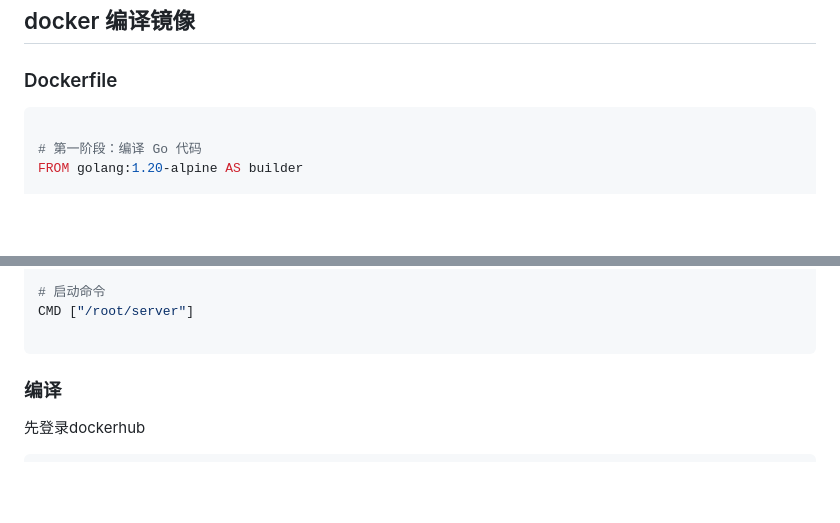
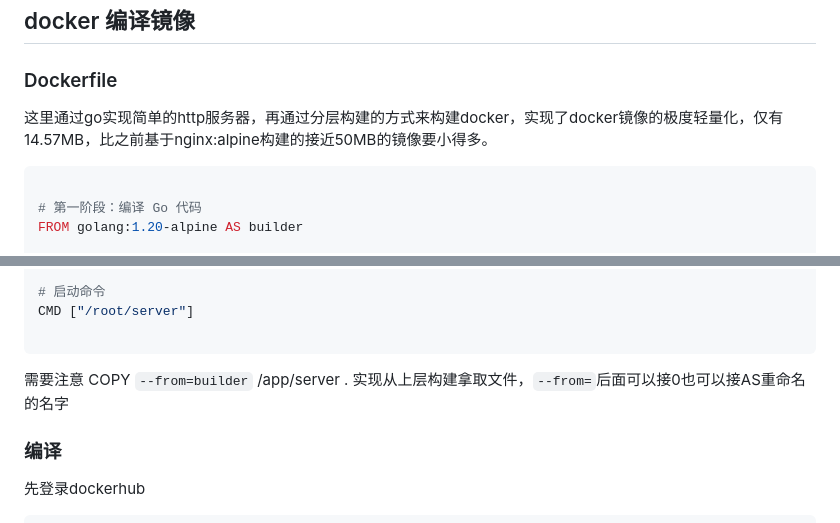
Before and after one commit to pan0624/electronic-eyes-web-and-docker, a Markdown page: README.md, 2 parts joined by grey strips. Rendered like a GitHub page; blank space fills up the shorter version.

````diff
--- a/README.md
+++ b/README.md
@@ -631,6 +631,7 @@ margin-right: 10px;
 
 
 ### Dockerfile
+这里通过go实现简单的http服务器，再通过分层构建的方式来构建docker，实现了docker镜像的极度轻量化，仅有14.57MB，比之前基于nginx:alpine构建的接近50MB的镜像要小得多。
 
 ```dockerfile
 
@@ -667,6 +668,7 @@ CMD ["/root/server"]
 
 ```
 
+需要注意 COPY `--from=builder` /app/server . 实现从上层构建拿取文件，`--from=`后面可以接0也可以接AS重命名的名字
 
 
 ### 编译
````
